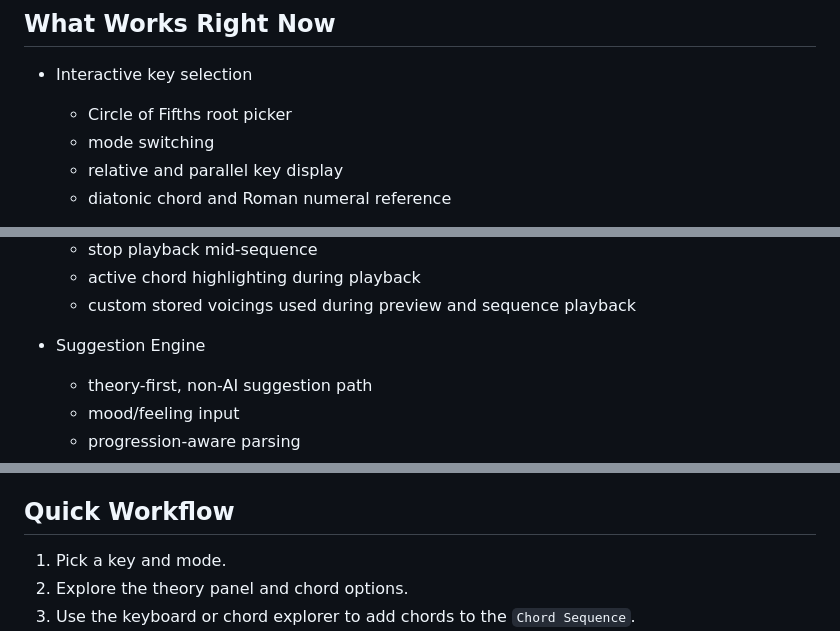
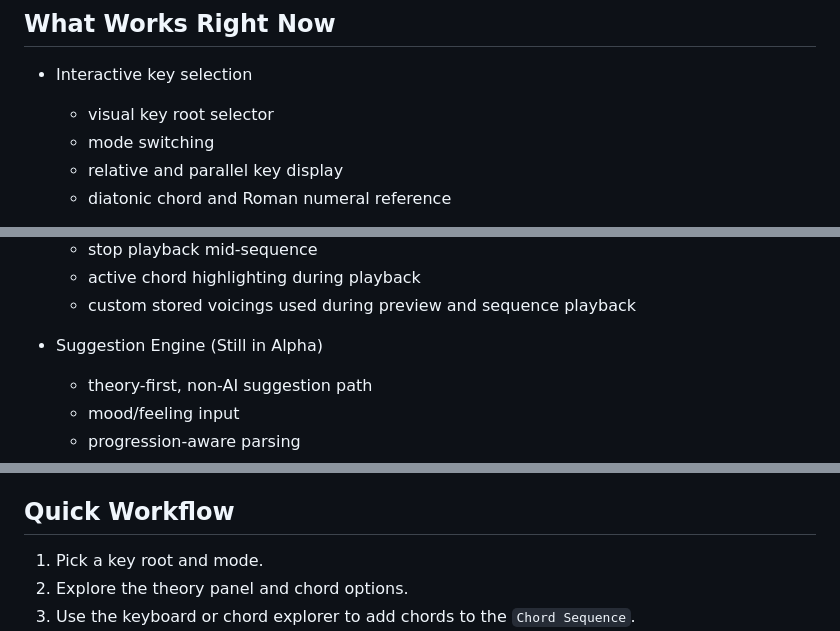
Before and after one commit to beccapowellstuff/Chord-Supporting-Helper-Application, a Markdown page: README.md, 3 parts joined by grey strips. Drawn GitHub-style.

Commit message:
docs: update README for clarity on key selection and suggestion engine

```diff
--- a/README.md
+++ b/README.md
@@ -21,7 +21,7 @@ The goal is not to write music for you. The goal is to support the writing proce
 ## What Works Right Now
 
 - Interactive key selection
-  - Circle of Fifths root picker
+  - visual key root selector
   - mode switching
   - relative and parallel key display
   - diatonic chord and Roman numeral reference
@@ -60,7 +60,7 @@ The goal is not to write music for you. The goal is to support the writing proce
   - active chord highlighting during playback
   - custom stored voicings used during preview and sequence playback
 
-- Suggestion Engine
+- Suggestion Engine (Still in Alpha)
   - theory-first, non-AI suggestion path
   - mood/feeling input
   - progression-aware parsing
@@ -99,7 +99,7 @@ Right-click `index.html` and choose `Open with Live Server`.
 
 ## Quick Workflow
 
-1. Pick a key and mode.
+1. Pick a key root and mode.
 2. Explore the theory panel and chord options.
 3. Use the keyboard or chord explorer to add chords to the `Chord Sequence`.
 4. Click blocks to preview them, or drag to reorder the progression.
```
Also changed, not shown: other parts of README.md (+2 -0 lines).
